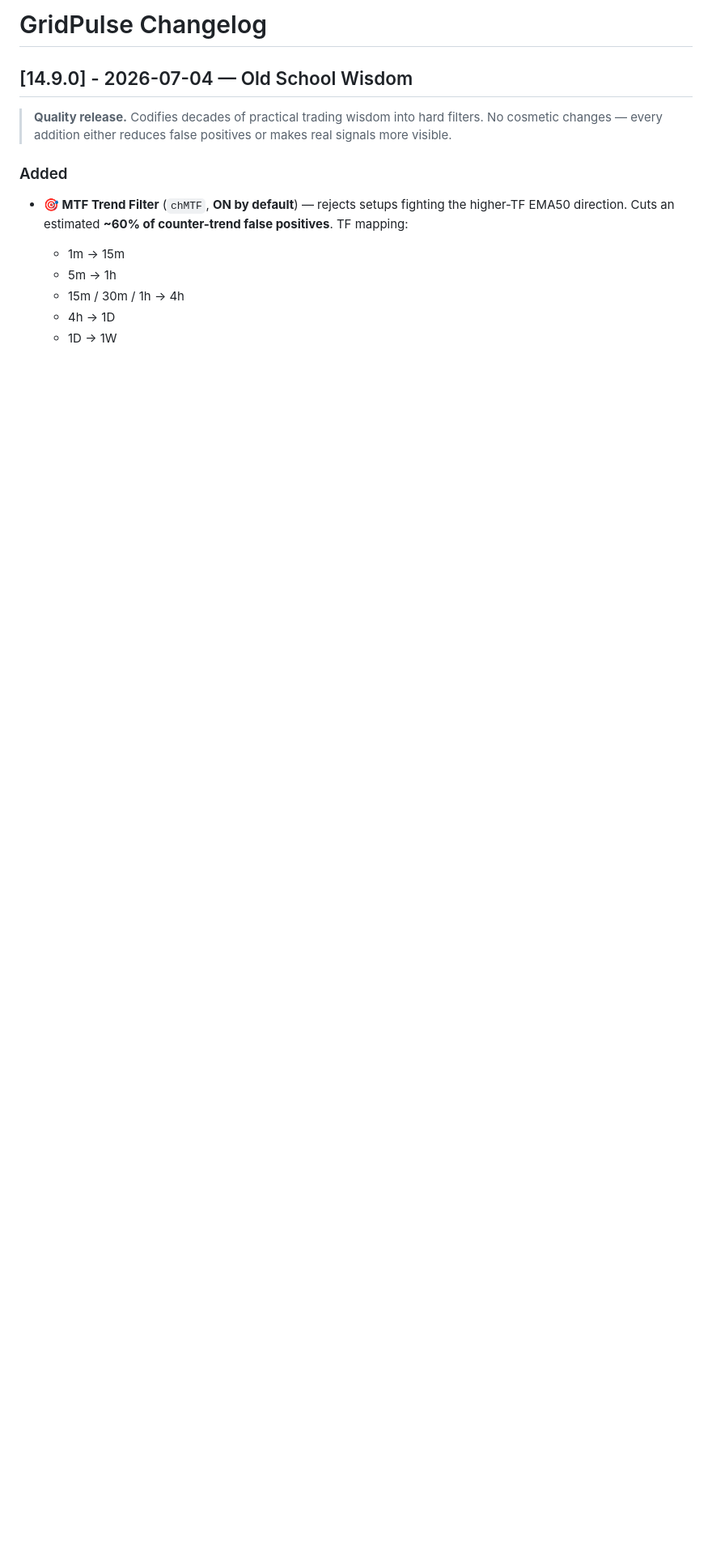
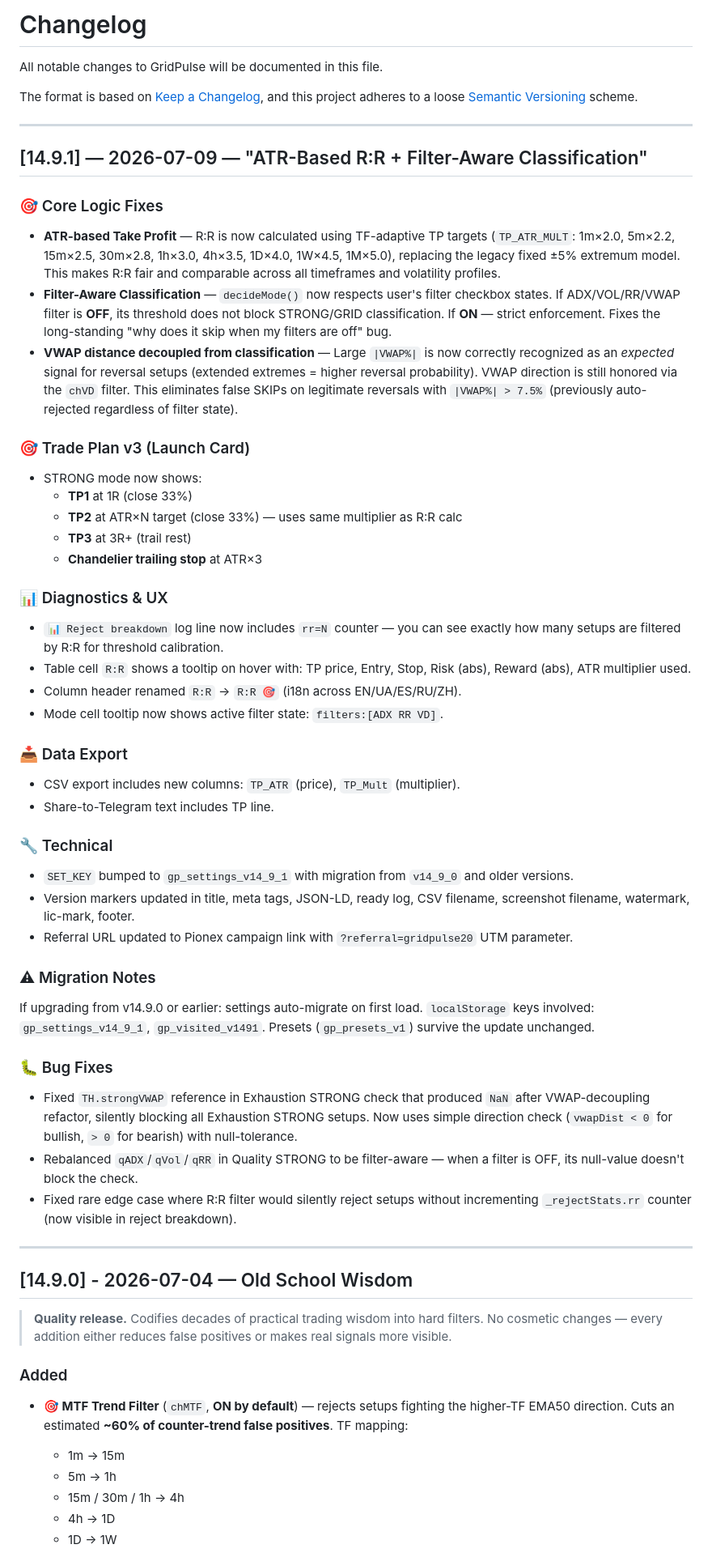
Before and after one commit to pro100off/gridpulse, a Markdown page: CHANGELOG.md, the part around one of its changes. Shown at 81% size. GitHub-like rendering; blank space fills up the shorter version.

Commit message:
[14.9.1] — 2026-07-09 — "ATR-Based R:R + Filter-Aware Classification"
Add new features and improvements in version 14.9.1, including ATR-based R:R calculation, filter-aware classification, and enhanced trade plan details.

```diff
--- a/CHANGELOG.md
+++ b/CHANGELOG.md
@@ -1,4 +1,79 @@
-# GridPulse Changelog
+# Changelog
+
+All notable changes to GridPulse will be documented in this file.
+
+The format is based on [Keep a Changelog](https://keepachangelog.com/en/1.1.0/),
+and this project adheres to a loose [Semantic Versioning](https://semver.org/spec/v2.0.0.html) scheme.
+
+---
+
+## [14.9.1] — 2026-07-09 — "ATR-Based R:R + Filter-Aware Classification"
+
+### 🎯 Core Logic Fixes
+
+- **ATR-based Take Profit** — R:R is now calculated using TF-adaptive TP targets
+  (`TP_ATR_MULT`: 1m×2.0, 5m×2.2, 15m×2.5, 30m×2.8, 1h×3.0, 4h×3.5, 1D×4.0,
+  1W×4.5, 1M×5.0), replacing the legacy fixed ±5% extremum model. This makes
+  R:R fair and comparable across all timeframes and volatility profiles.
+- **Filter-Aware Classification** — `decideMode()` now respects user's filter
+  checkbox states. If ADX/VOL/RR/VWAP filter is **OFF**, its threshold does
+  not block STRONG/GRID classification. If **ON** — strict enforcement.
+  Fixes the long-standing "why does it skip when my filters are off" bug.
+- **VWAP distance decoupled from classification** — Large `|VWAP%|` is now
+  correctly recognized as an *expected* signal for reversal setups (extended
+  extremes = higher reversal probability). VWAP direction is still honored
+  via the `chVD` filter. This eliminates false SKIPs on legitimate reversals
+  with `|VWAP%| > 7.5%` (previously auto-rejected regardless of filter state).
+
+### 🎯 Trade Plan v3 (Launch Card)
+
+- STRONG mode now shows:
+  - **TP1** at 1R (close 33%)
+  - **TP2** at ATR×N target (close 33%) — uses same multiplier as R:R calc
+  - **TP3** at 3R+ (trail rest)
+  - **Chandelier trailing stop** at ATR×3
+
+### 📊 Diagnostics & UX
+
+- `📊 Reject breakdown` log line now includes `rr=N` counter — you can see
+  exactly how many setups are filtered by R:R for threshold calibration.
+- Table cell `R:R` shows a tooltip on hover with: TP price, Entry, Stop,
+  Risk (abs), Reward (abs), ATR multiplier used.
+- Column header renamed `R:R` → `R:R 🎯` (i18n across EN/UA/ES/RU/ZH).
+- Mode cell tooltip now shows active filter state: `filters:[ADX RR VD]`.
+
+### 📥 Data Export
+
+- CSV export includes new columns: `TP_ATR` (price), `TP_Mult` (multiplier).
+- Share-to-Telegram text includes TP line.
+
+### 🔧 Technical
+
+- `SET_KEY` bumped to `gp_settings_v14_9_1` with migration from `v14_9_0`
+  and older versions.
+- Version markers updated in title, meta tags, JSON-LD, ready log, CSV
+  filename, screenshot filename, watermark, lic-mark, footer.
+- Referral URL updated to Pionex campaign link with `?referral=gridpulse20`
+  UTM parameter.
+
+### ⚠ Migration Notes
+
+If upgrading from v14.9.0 or earlier: settings auto-migrate on first load.
+`localStorage` keys involved: `gp_settings_v14_9_1`, `gp_visited_v1491`.
+Presets (`gp_presets_v1`) survive the update unchanged.
+
+### 🐛 Bug Fixes
+
+- Fixed `TH.strongVWAP` reference in Exhaustion STRONG check that produced
+  `NaN` after VWAP-decoupling refactor, silently blocking all Exhaustion
+  STRONG setups. Now uses simple direction check (`vwapDist < 0` for bullish,
+  `> 0` for bearish) with null-tolerance.
+- Rebalanced `qADX`/`qVol`/`qRR` in Quality STRONG to be filter-aware —
+  when a filter is OFF, its null-value doesn't block the check.
+- Fixed rare edge case where R:R filter would silently reject setups without
+  incrementing `_rejectStats.rr` counter (now visible in reject breakdown).
+
+---
 
 ## [14.9.0] - 2026-07-04 — Old School Wisdom
 
```
Also changed, not shown: other parts of CHANGELOG.md (+7 -1 lines).
